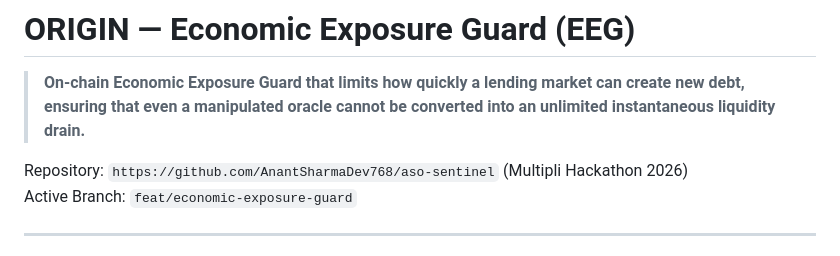
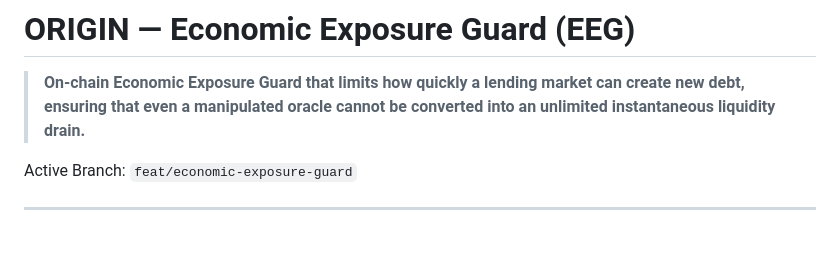
Before and after one commit to SanidhyaLabh/aos, a Markdown page: README.md, the part around the change. GitHub-like rendering.

Commit message:
Update README to remove repository and branch details
Removed repository link and active branch information from README.

```diff
--- a/README.md
+++ b/README.md
@@ -2,7 +2,6 @@
 
 > **On-chain Economic Exposure Guard that limits how quickly a lending market can create new debt, ensuring that even a manipulated oracle cannot be converted into an unlimited instantaneous liquidity drain.**
 
-Repository: `https://github.com/AnantSharmaDev768/aso-sentinel` (Multipli Hackathon 2026)
 Active Branch: `feat/economic-exposure-guard`
 
 ---
```
